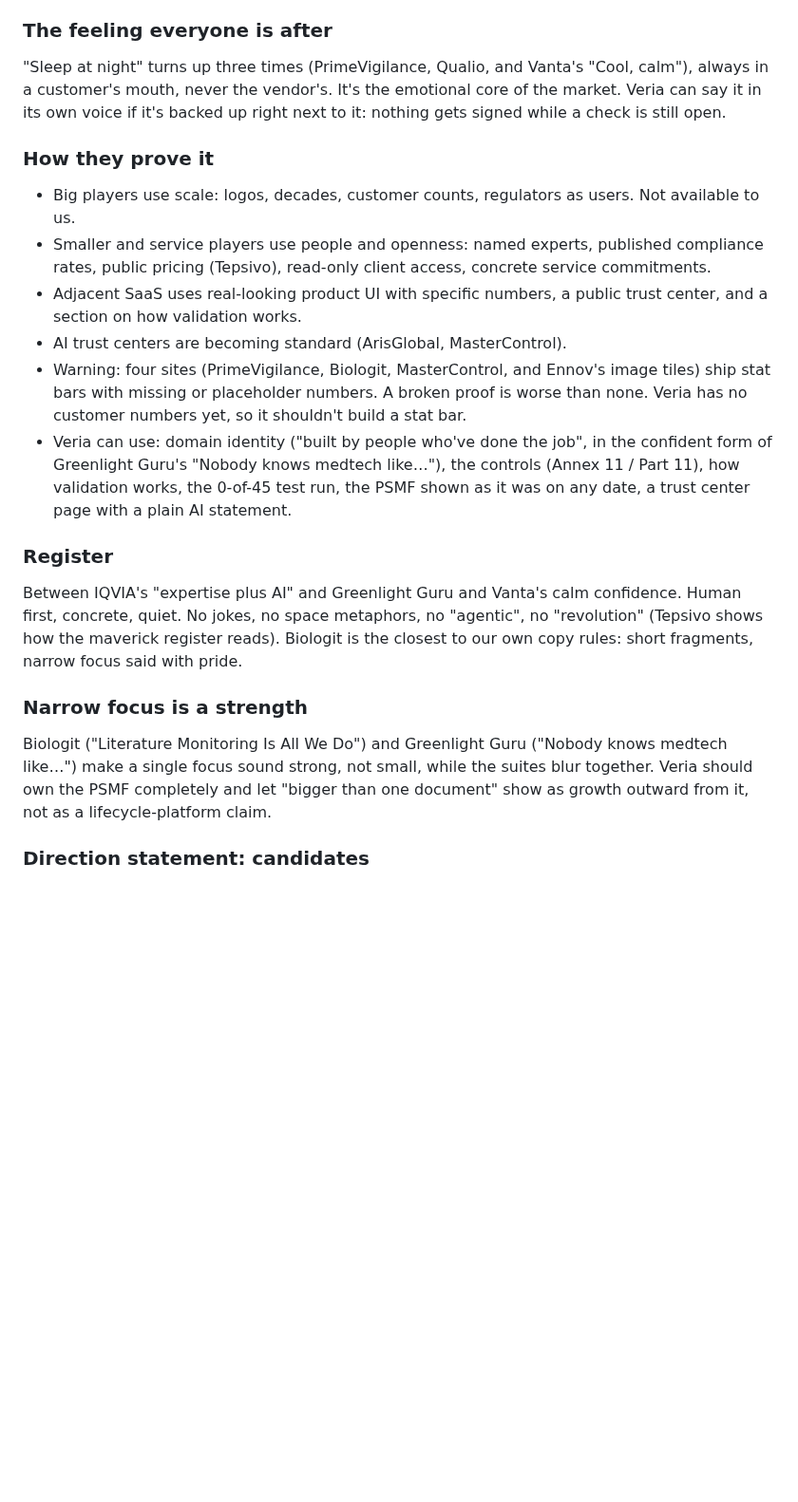
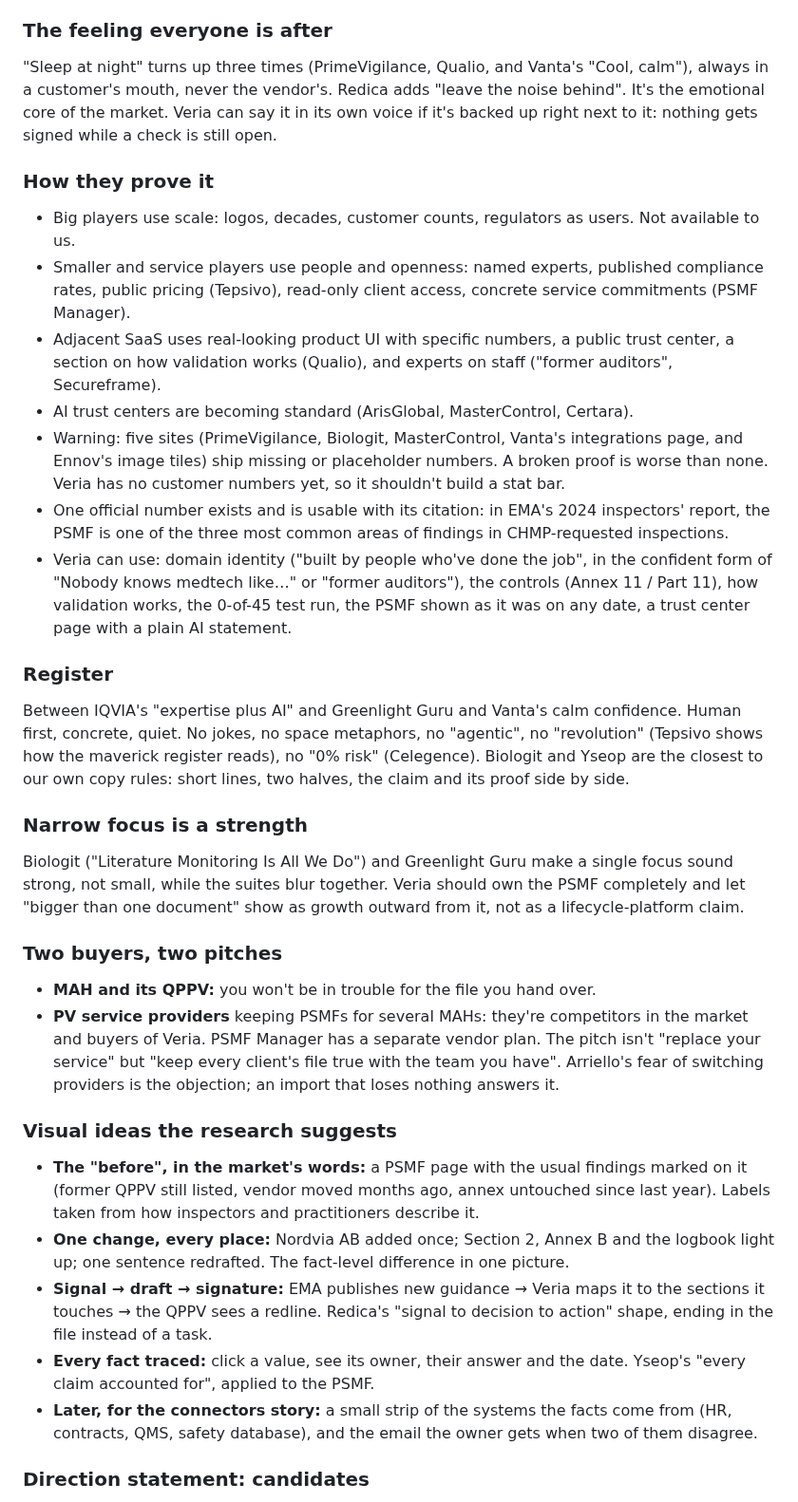
Before and after one commit to igormalchenko/psmf-website, a Markdown page: COMPETITORS.md, the part around one of its changes. Shown at 95% size. Rendered like a GitHub page; blank space fills up the shorter version.

Commit message:
Competitor research: synthesis covering round three
Co-Authored-By: Claude Opus 5.5 <noreply@anthropic.com>

```diff
--- a/COMPETITORS.md
+++ b/COMPETITORS.md
@@ -377,20 +394,32 @@ Covers both rounds: 18 entries (Insife was acquired by Qinecsa, so it has no ent
 
 ### The feeling everyone is after
-"Sleep at night" turns up three times (PrimeVigilance, Qualio, and Vanta's "Cool, calm"), always in a customer's mouth, never the vendor's. It's the emotional core of the market. Veria can say it in its own voice if it's backed up right next to it: nothing gets signed while a check is still open.
+"Sleep at night" turns up three times (PrimeVigilance, Qualio, and Vanta's "Cool, calm"), always in a customer's mouth, never the vendor's. Redica adds "leave the noise behind". It's the emotional core of the market. Veria can say it in its own voice if it's backed up right next to it: nothing gets signed while a check is still open.
 
 ### How they prove it
 - Big players use scale: logos, decades, customer counts, regulators as users. Not available to us.
-- Smaller and service players use people and openness: named experts, published compliance rates, public pricing (Tepsivo), read-only client access, concrete service commitments.
-- Adjacent SaaS uses real-looking product UI with specific numbers, a public trust center, and a section on how validation works.
-- AI trust centers are becoming standard (ArisGlobal, MasterControl).
-- Warning: four sites (PrimeVigilance, Biologit, MasterControl, and Ennov's image tiles) ship stat bars with missing or placeholder numbers. A broken proof is worse than none. Veria has no customer numbers yet, so it shouldn't build a stat bar.
-- Veria can use: domain identity ("built by people who've done the job", in the confident form of Greenlight Guru's "Nobody knows medtech like…"), the controls (Annex 11 / Part 11), how validation works, the 0-of-45 test run, the PSMF shown as it was on any date, a trust center page with a plain AI statement.
+- Smaller and service players use people and openness: named experts, published compliance rates, public pricing (Tepsivo), read-only client access, concrete service commitments (PSMF Manager).
+- Adjacent SaaS uses real-looking product UI with specific numbers, a public trust center, a section on how validation works (Qualio), and experts on staff ("former auditors", Secureframe).
+- AI trust centers are becoming standard (ArisGlobal, MasterControl, Certara).
+- Warning: five sites (PrimeVigilance, Biologit, MasterControl, Vanta's integrations page, and Ennov's image tiles) ship missing or placeholder numbers. A broken proof is worse than none. Veria has no customer numbers yet, so it shouldn't build a stat bar.
+- One official number exists and is usable with its citation: in EMA's 2024 inspectors' report, the PSMF is one of the three most common areas of findings in CHMP-requested inspections.
+- Veria can use: domain identity ("built by people who've done the job", in the confident form of "Nobody knows medtech like…" or "former auditors"), the controls (Annex 11 / Part 11), how validation works, the 0-of-45 test run, the PSMF shown as it was on any date, a trust center page with a plain AI statement.
 
 ### Register
-Between IQVIA's "expertise plus AI" and Greenlight Guru and Vanta's calm confidence. Human first, concrete, quiet. No jokes, no space metaphors, no "agentic", no "revolution" (Tepsivo shows how the maverick register reads). Biologit is the closest to our own copy rules: short fragments, narrow focus said with pride.
+Between IQVIA's "expertise plus AI" and Greenlight Guru and Vanta's calm confidence. Human first, concrete, quiet. No jokes, no space metaphors, no "agentic", no "revolution" (Tepsivo shows how the maverick register reads), no "0% risk" (Celegence). Biologit and Yseop are the closest to our own copy rules: short lines, two halves, the claim and its proof side by side.
 
 ### Narrow focus is a strength
-Biologit ("Literature Monitoring Is All We Do") and Greenlight Guru ("Nobody knows medtech like…") make a single focus sound strong, not small, while the suites blur together. Veria should own the PSMF completely and let "bigger than one document" show as growth outward from it, not as a lifecycle-platform claim.
+Biologit ("Literature Monitoring Is All We Do") and Greenlight Guru make a single focus sound strong, not small, while the suites blur together. Veria should own the PSMF completely and let "bigger than one document" show as growth outward from it, not as a lifecycle-platform claim.
+
+### Two buyers, two pitches
+- **MAH and its QPPV:** you won't be in trouble for the file you hand over.
+- **PV service providers** keeping PSMFs for several MAHs: they're competitors in the market and buyers of Veria. PSMF Manager has a separate vendor plan. The pitch isn't "replace your service" but "keep every client's file true with the team you have". Arriello's fear of switching providers is the objection; an import that loses nothing answers it.
+
+### Visual ideas the research suggests
+- **The "before", in the market's words:** a PSMF page with the usual findings marked on it (former QPPV still listed, vendor moved months ago, annex untouched since last year). Labels taken from how inspectors and practitioners describe it.
+- **One change, every place:** Nordvia AB added once; Section 2, Annex B and the logbook light up; one sentence redrafted. The fact-level difference in one picture.
+- **Signal → draft → signature:** EMA publishes new guidance → Veria maps it to the sections it touches → the QPPV sees a redline. Redica's "signal to decision to action" shape, ending in the file instead of a task.
+- **Every fact traced:** click a value, see its owner, their answer and the date. Yseop's "every claim accounted for", applied to the PSMF.
+- **Later, for the connectors story:** a small strip of the systems the facts come from (HR, contracts, QMS, safety database), and the email the owner gets when two of them disagree.
 
 ### Direction statement: candidates
 The open question in `PRODUCT.md`. Each one claims ground nobody holds and is backed by the engine Veria already has (one fact stored once, every change checked, every mention updated, redline, sign).
```
Also changed, not shown: other parts of COMPETITORS.md (+25 -7 lines).
